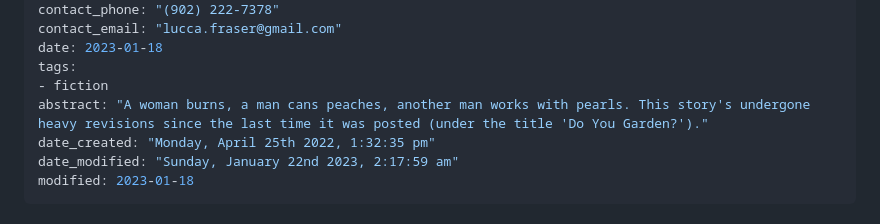
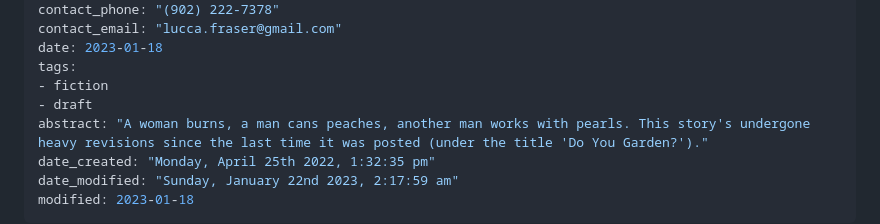
Before and after one commit to oblivia-simplex/feral_machines, a Markdown page: posts/2023-01-18--the_pits.md, the part around the change. Rendered like a GitHub page.

Commit message:
filing the pits as a draft again

```diff
--- a/posts/2023-01-18--the_pits.md
+++ b/posts/2023-01-18--the_pits.md
@@ -11,6 +11,7 @@ contact_email: "lucca.fraser@gmail.com"
 date: 2023-01-18
 tags:
 - fiction
+- draft
 abstract: "A woman burns, a man cans peaches, another man works with pearls. This story's undergone heavy revisions since the last time it was posted (under the title 'Do You Garden?')."
 date_created: "Monday, April 25th 2022, 1:32:35 pm"
 date_modified: "Sunday, January 22nd 2023, 2:17:59 am"
```
